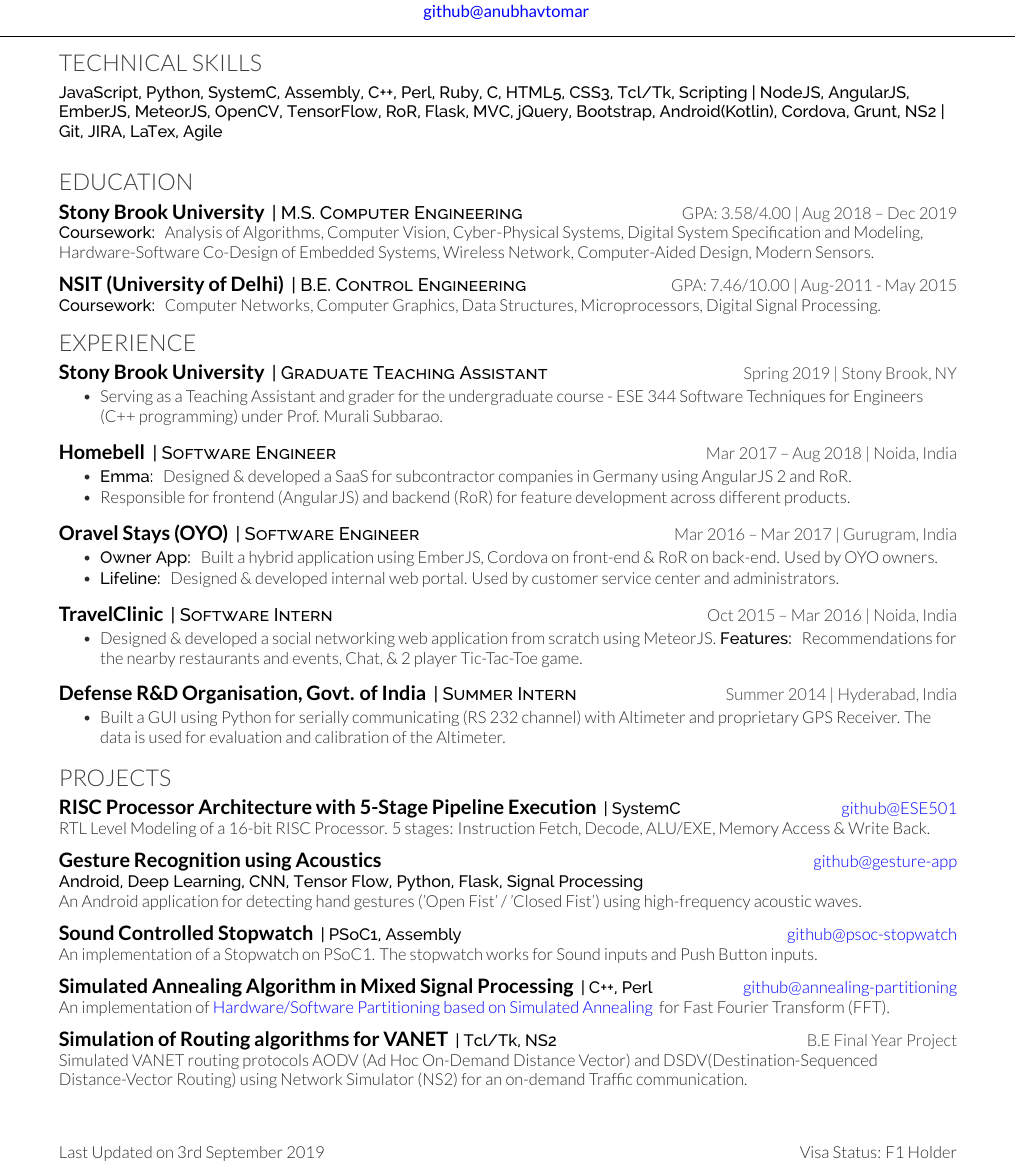
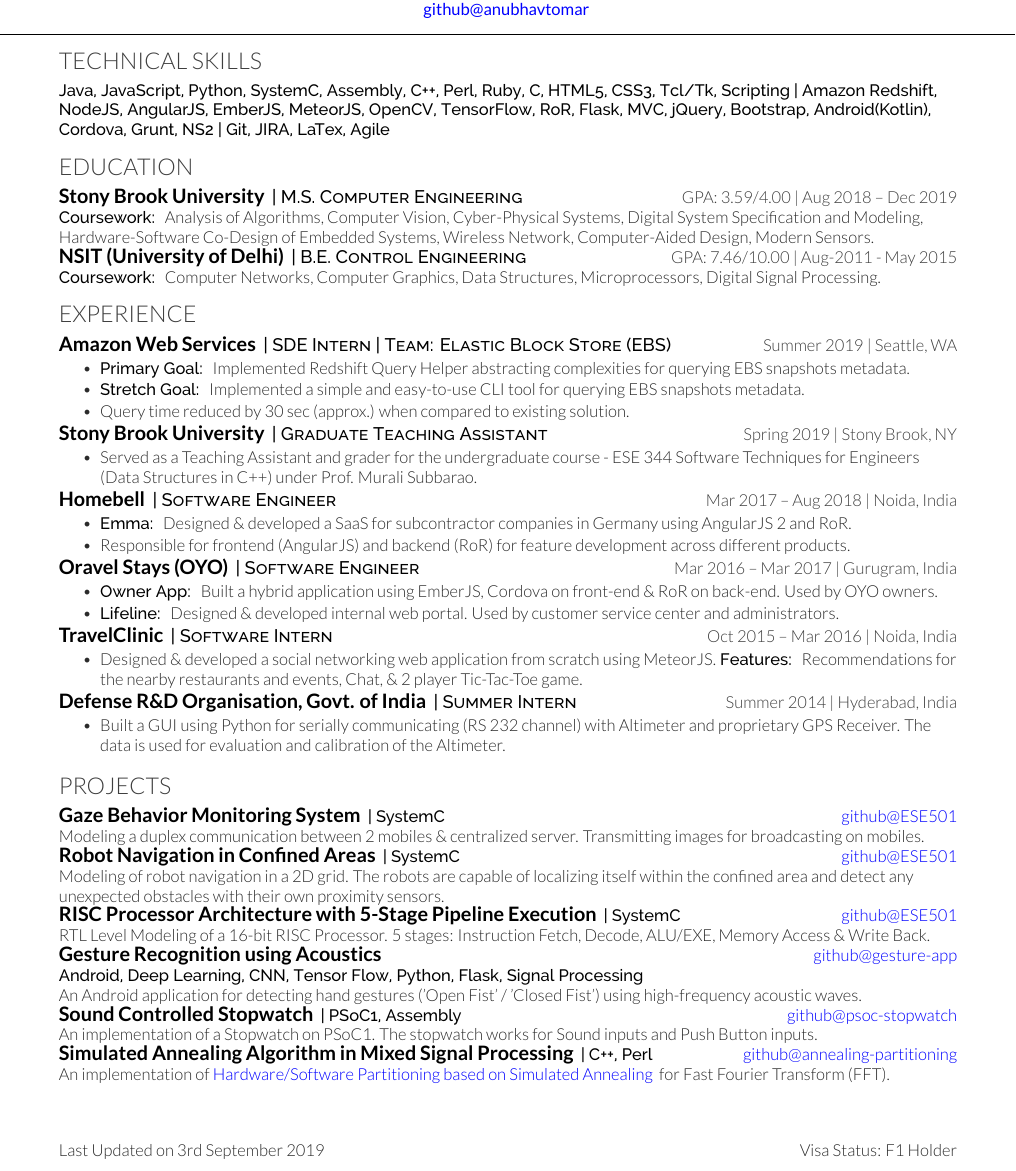
Before and after one commit to anubhavtomar/resume, a LaTeX CV (main.tex): part of the page, cut so that both start at the same text. Compiled offline with XeLaTeX.

Commit message:
Added AWS intern

```diff
--- a/main.tex
+++ b/main.tex
@@ -79,8 +79,8 @@
 %%%%%%%%%%%%%%%%%%%%%%%%%%%%%%%%%%%%%%
 
 \section{Technical Skills}
-\descbold{JavaScript, Python, SystemC, Assembly, C++, Perl, Ruby, C, HTML5, CSS3, Tcl/Tk, Scripting | NodeJS, AngularJS, EmberJS, MeteorJS, OpenCV, TensorFlow, RoR, Flask, MVC, jQuery, Bootstrap, Android(Kotlin), Cordova, Grunt, NS2 | Git, JIRA, LaTex, Agile}
-\sectionsep
+\descbold{Java, JavaScript, Python, SystemC, Assembly, C++, Perl, Ruby, C, HTML5, CSS3, Tcl/Tk, Scripting | Amazon Redshift, NodeJS, AngularJS, EmberJS, MeteorJS, OpenCV, TensorFlow, RoR, Flask, MVC, jQuery, Bootstrap, Android(Kotlin), Cordova, Grunt, NS2 | Git, JIRA, LaTex, Agile}
+% \sectionsep
 
 %%%%%%%%%%%%%%%%%%%%%%%%%%%%%%%%%%%%%%
 %     EDUCATION
@@ -90,9 +90,9 @@
 \runsubsection{Stony Brook University}
 \descript{| M.S. Computer Engineering}
 \hfill
-\location{GPA: 3.58/4.00 | Aug 2018 – Dec 2019}\\
+\location{GPA: 3.59/4.00 | Aug 2018 – Dec 2019}\\
 \descbold{Coursework:} Analysis of Algorithms, Computer Vision, Cyber-Physical Systems, Digital System Specification and Modeling, Hardware-Software Co-Design of Embedded Systems, Wireless Network, Computer-Aided Design, Modern Sensors.\\
-\sectionsep
+% \sectionsep
 \runsubsection{NSIT (University of Delhi)}
 \descript{| B.E. Control Engineering}
 \hfill
@@ -105,15 +105,27 @@
 %%%%%%%%%%%%%%%%%%%%%%%%%%%%%%%%%%%%%%
 
 \section{Experience}
+\runsubsection{Amazon Web Services}
+\descript{| SDE Intern | Team: Elastic Block Store (EBS)}
+\hfill
+\location{ Summer 2019 | Seattle, WA}\\
+% \vspace{\topsep} % Hacky fix for awkward extra vertical space
+\begin{tightemize}
+\item \descbold{Primary Goal:} Implemented Redshift Query Helper abstracting complexities for querying EBS snapshots metadata.
+\item \descbold{Stretch Goal:} Implemented a simple and easy-to-use CLI tool for querying EBS snapshots metadata.
+\item Query time reduced by 30 sec (approx.) when compared to existing solution.
+\end{tightemize}
+% \sectionsep
+
 \runsubsection{Stony Brook University}
 \descript{| Graduate Teaching Assistant}
 \hfill
 \location{ Spring 2019 | Stony Brook, NY}\\
 % \vspace{\topsep} % Hacky fix for awkward extra vertical space
 \begin{tightemize}
-\item Serving as a Teaching Assistant and grader for the undergraduate course - ESE 344 Software Techniques for Engineers (C++ programming) under Prof. Murali Subbarao.
+\item Served as a Teaching Assistant and grader for the undergraduate course - ESE 344 Software Techniques for Engineers (Data Structures in C++) under Prof. Murali Subbarao.
 \end{tightemize}
-\sectionsep
+% \sectionsep
 
 \runsubsection{Homebell}
 \descript{| Software Engineer}
@@ -124,7 +136,7 @@
 \item \descbold{Emma:} Designed \& developed a SaaS for subcontractor companies in Germany using AngularJS 2 and RoR.
 \item Responsible for frontend (AngularJS) and backend (RoR) for feature development across different products.
 \end{tightemize}
-\sectionsep
+% \sectionsep
 
 \runsubsection{Oravel Stays (OYO)}
 \descript{| Software Engineer}
@@ -162,26 +174,40 @@
 %%%%%%%%%%%%%%%%%%%%%%%%%%%%%%%%%%%%%%
 
 \section{Projects}
+\runsubsection{Gaze Behavior Monitoring System}
+\descbold{| SystemC}
+\hfill
+\location{\href{https://github.com/anubhavtomar/ESE501}{\color{blue}github@ESE501}}\\
+Modeling a duplex communication between 2 mobiles \& centralized server. Transmitting images for broadcasting on mobiles.
+% \sectionsep
+
+\runsubsection{Robot Navigation in Confined Areas}
+\descbold{| SystemC}
+\hfill
+\location{\href{https://github.com/anubhavtomar/ESE501}{\color{blue}github@ESE501}}\\
+Modeling of robot navigation in a 2D grid. The robots are capable of localizing itself within the confined area and detect any unexpected obstacles with their own proximity sensors.
+% \sectionsep
+
 \runsubsection{RISC Processor Architecture with 5-Stage Pipeline Execution}
 \descbold{| SystemC}
 \hfill
 \location{\href{https://github.com/anubhavtomar/ESE501}{\color{blue}github@ESE501}}\\
 RTL Level Modeling of a 16-bit RISC Processor. 5 stages: Instruction Fetch, Decode, ALU/EXE, Memory Access \& Write Back.
-\sectionsep
+% \sectionsep
 
 \runsubsection{Gesture Recognition using Acoustics}
 \hfill
 \location{\href{https://github.com/anubhavtomar/gesture-app}{\color{blue}github@gesture-app}}\\
 \descbold{Android, Deep Learning, CNN, Tensor Flow, Python, Flask, Signal Processing}\\
 An Android application for detecting hand gestures ('Open Fist' / 'Closed Fist') using high-frequency acoustic waves.
-\sectionsep
+% \sectionsep
 
 \runsubsection{Sound Controlled Stopwatch}
 \descbold{| PSoC1, Assembly}
 \hfill
 \location{\href{https://github.com/anubhavtomar/psoc-stopwatch}{\color{blue}github@psoc-stopwatch}}\\
 An implementation of a Stopwatch on PSoC1. The stopwatch works for Sound inputs and Push Button inputs.
-\sectionsep
+% \sectionsep
 
 \runsubsection{Simulated Annealing Algorithm in Mixed Signal Processing}
 \descbold{| C++, Perl}
@@ -189,13 +215,13 @@
 \location{\href{https://github.com/anubhavtomar/annealing-partitioning}{\color{blue}github@annealing-partitioning}}\\
 An implementation of \location{\href{https://link.springer.com/article/10.1023/A:1008857008151}{\color{blue}Hardware/Software Partitioning
 based on Simulated Annealing}} for Fast Fourier Transform (FFT).
-\sectionsep
+% \sectionsep
 
-\runsubsection{Simulation of Routing algorithms for VANET}
-\descbold{| Tcl/Tk, NS2}
-\hfill
-\location{B.E Final Year Project}\\
-Simulated VANET routing protocols AODV (Ad Hoc On-Demand Distance Vector) and DSDV(Destination-Sequenced Distance-Vector Routing) using Network Simulator (NS2) for an on-demand Traffic communication.
+% \runsubsection{Simulation of Routing algorithms for VANET}
+% \descbold{| Tcl/Tk, NS2}
+% \hfill
+% \location{B.E Final Year Project}\\
+% Simulated VANET routing protocols AODV (Ad Hoc On-Demand Distance Vector) and DSDV(Destination-Sequenced Distance-Vector Routing) using Network Simulator (NS2) for an on-demand Traffic communication.
 % \sectionsep
 
 %%%%%%%%%%%%%%%%%%%%%%%%%%%%%%%%%%%%%%
```
Also changed, not shown: main.tex (10 more changed lines).
